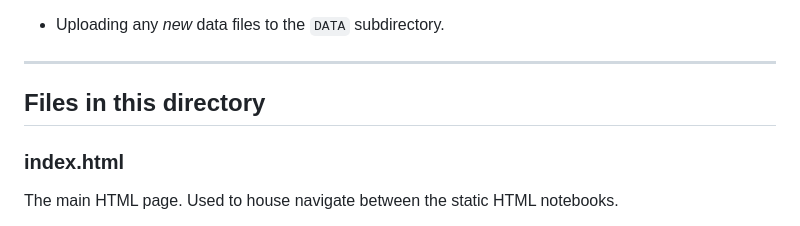
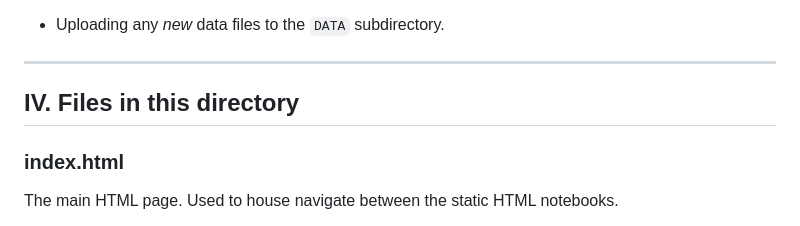
Before and after one commit to IsaiahDal/isaiahdal.github.io, a Markdown page: README.md, the part around the change. GitHub-like rendering.

```diff
--- a/README.md
+++ b/README.md
@@ -229,7 +229,7 @@ This includes:
 
 ---
 
-## Files in this directory
+## IV. Files in this directory
 
 ### index.html
 
```
